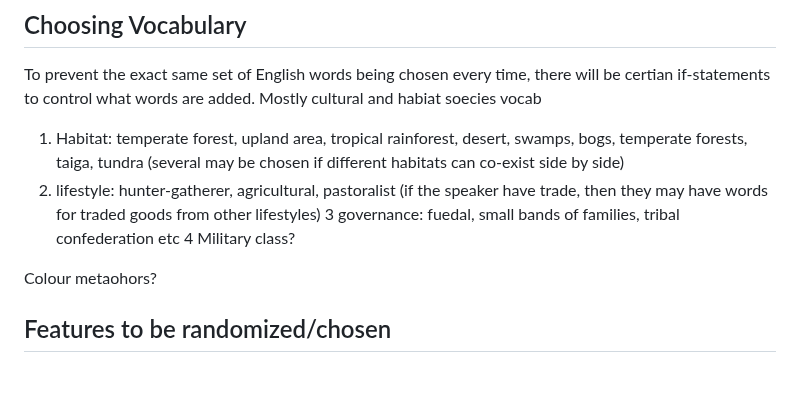
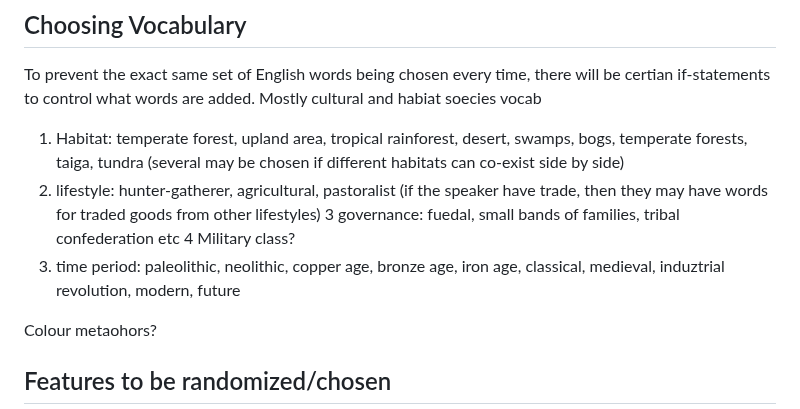
Before and after one commit to GriaineigisO/Griaineigis-s-Language-Generator, a Markdown page: notes.md, the part around the change. GitHub-like rendering; blank space fills up the shorter version.

```diff
--- a/notes.md
+++ b/notes.md
@@ -147,6 +147,7 @@ To prevent the exact same set of English words being chosen every time, there wi
 2. lifestyle: hunter-gatherer, agricultural, pastoralist (if the speaker have trade, then they may have words for traded goods from other lifestyles)
    3 governance: fuedal, small bands of families, tribal confederation etc
    4 Military class?
+3. time period: paleolithic, neolithic, copper age, bronze age, iron age, classical, medieval, induztrial revolution, modern, future
 
 Colour metaohors?
 
```
